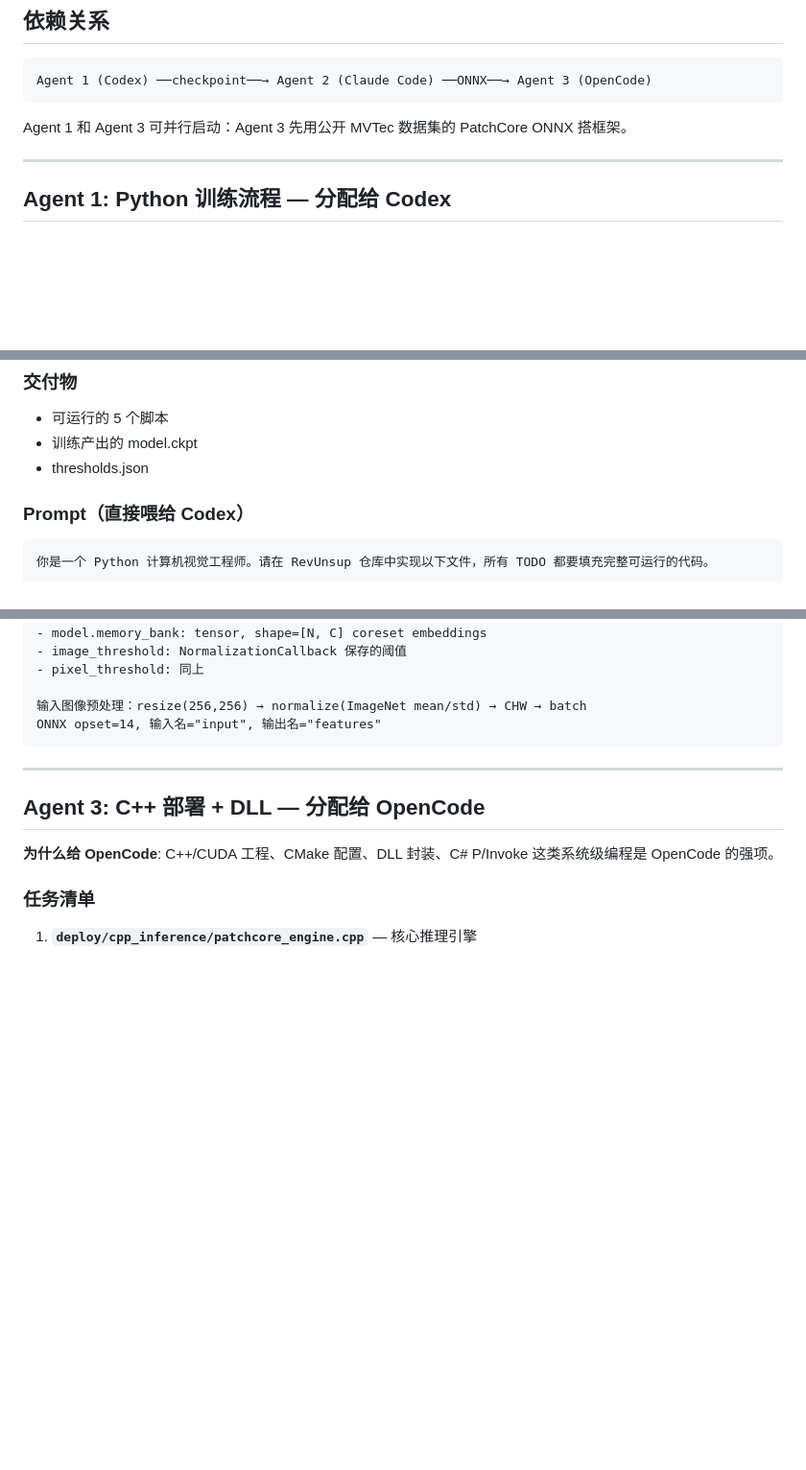
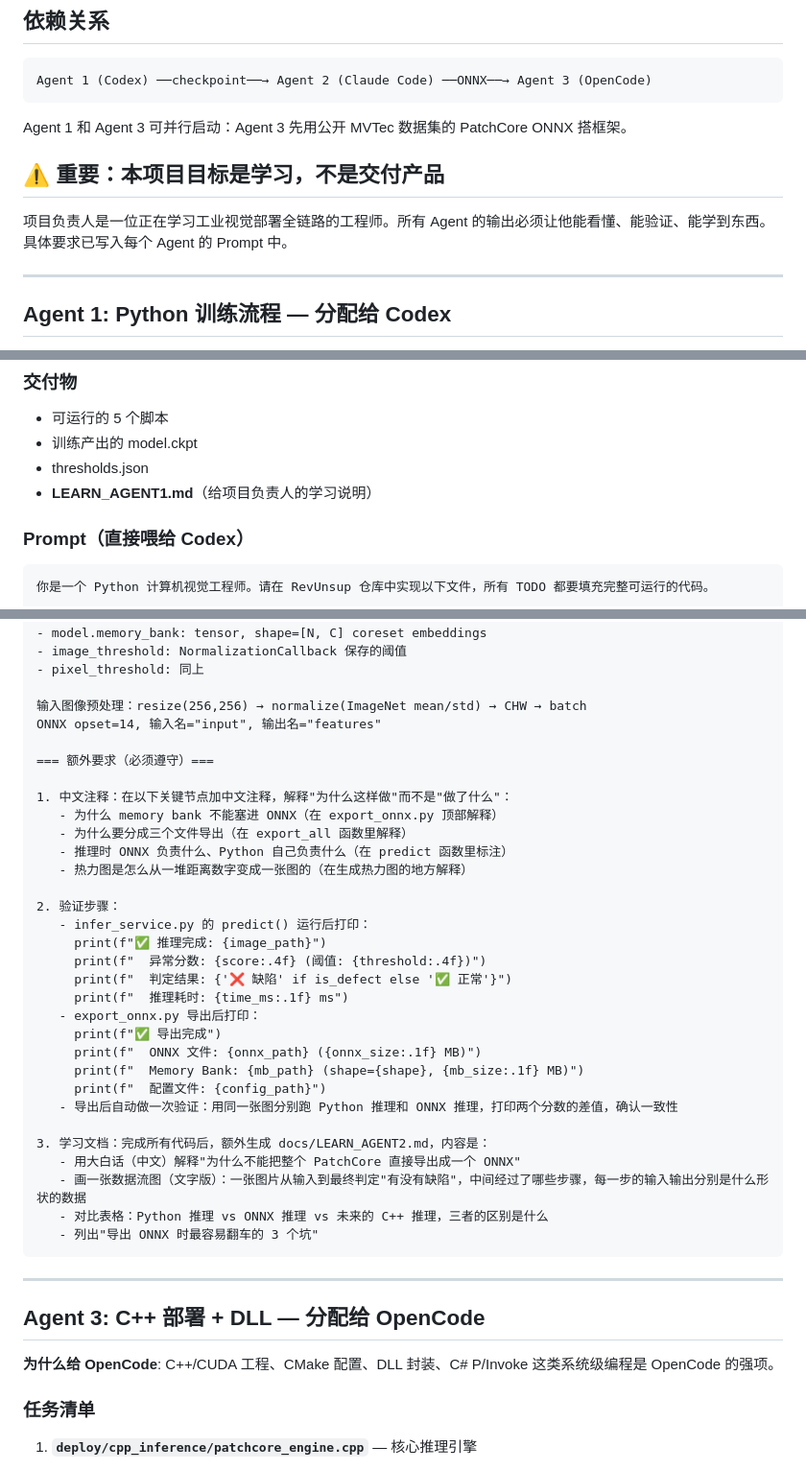
Before and after one commit to Dalaoyuan2020/RevUnsup, a Markdown page: docs/AGENT_TASKS.md, 3 parts joined by grey strips. Shown at 96% size. Drawn GitHub-style; blank space fills up the shorter version.

````diff
--- a/docs/AGENT_TASKS.md
+++ b/docs/AGENT_TASKS.md
@@ -7,6 +7,10 @@ Agent 1 (Codex) ──checkpoint──→ Agent 2 (Claude Code) ──ONNX──
 ```
 
 Agent 1 和 Agent 3 可并行启动：Agent 3 先用公开 MVTec 数据集的 PatchCore ONNX 搭框架。
+
+## ⚠️ 重要：本项目目标是学习，不是交付产品
+
+项目负责人是一位正在学习工业视觉部署全链路的工程师。所有 Agent 的输出必须让他能看懂、能验证、能学到东西。具体要求已写入每个 Agent 的 Prompt 中。
 
 ---
 
@@ -45,6 +49,7 @@ Agent 1 和 Agent 3 可并行启动：Agent 3 先用公开 MVTec 数据集的 Pa
 - 可运行的 5 个脚本
 - 训练产出的 model.ckpt
 - thresholds.json
+- **LEARN_AGENT1.md**（给项目负责人的学习说明）
 
 ### Prompt（直接喂给 Codex）
 
@@ -125,6 +149,33 @@ Anomalib checkpoint 结构参考：
 
 输入图像预处理：resize(256,256) → normalize(ImageNet mean/std) → CHW → batch
 ONNX opset=14, 输入名="input", 输出名="features"
+
+=== 额外要求（必须遵守）===
+
+1. 中文注释：在以下关键节点加中文注释，解释"为什么这样做"而不是"做了什么"：
+   - 为什么 memory bank 不能塞进 ONNX（在 export_onnx.py 顶部解释）
+   - 为什么要分成三个文件导出（在 export_all 函数里解释）
+   - 推理时 ONNX 负责什么、Python 自己负责什么（在 predict 函数里标注）
+   - 热力图是怎么从一堆距离数字变成一张图的（在生成热力图的地方解释）
+
+2. 验证步骤：
+   - infer_service.py 的 predict() 运行后打印：
+     print(f"✅ 推理完成: {image_path}")
+     print(f"  异常分数: {score:.4f} (阈值: {threshold:.4f})")
+     print(f"  判定结果: {'❌ 缺陷' if is_defect else '✅ 正常'}")
+     print(f"  推理耗时: {time_ms:.1f} ms")
+   - export_onnx.py 导出后打印：
+     print(f"✅ 导出完成")
+     print(f"  ONNX 文件: {onnx_path} ({onnx_size:.1f} MB)")
+     print(f"  Memory Bank: {mb_path} (shape={shape}, {mb_size:.1f} MB)")
+     print(f"  配置文件: {config_path}")
+   - 导出后自动做一次验证：用同一张图分别跑 Python 推理和 ONNX 推理，打印两个分数的差值，确认一致性
+
+3. 学习文档：完成所有代码后，额外生成 docs/LEARN_AGENT2.md，内容是：
+   - 用大白话（中文）解释"为什么不能把整个 PatchCore 直接导出成一个 ONNX"
+   - 画一张数据流图（文字版）：一张图片从输入到最终判定"有没有缺陷"，中间经过了哪些步骤，每一步的输入输出分别是什么形状的数据
+   - 对比表格：Python 推理 vs ONNX 推理 vs 未来的 C++ 推理，三者的区别是什么
+   - 列出"导出 ONNX 时最容易翻车的 3 个坑"
 ```
 
 ---
````
Also changed, not shown: other parts of docs/AGENT_TASKS.md (+54 -0 lines).
